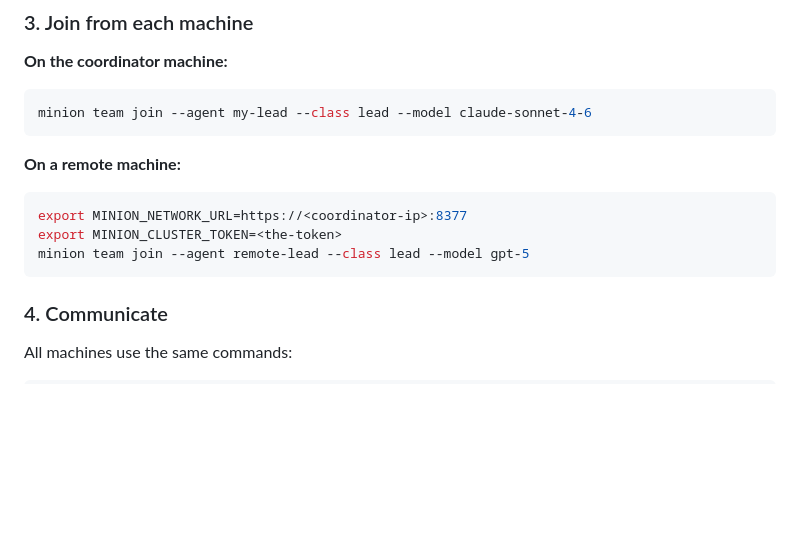
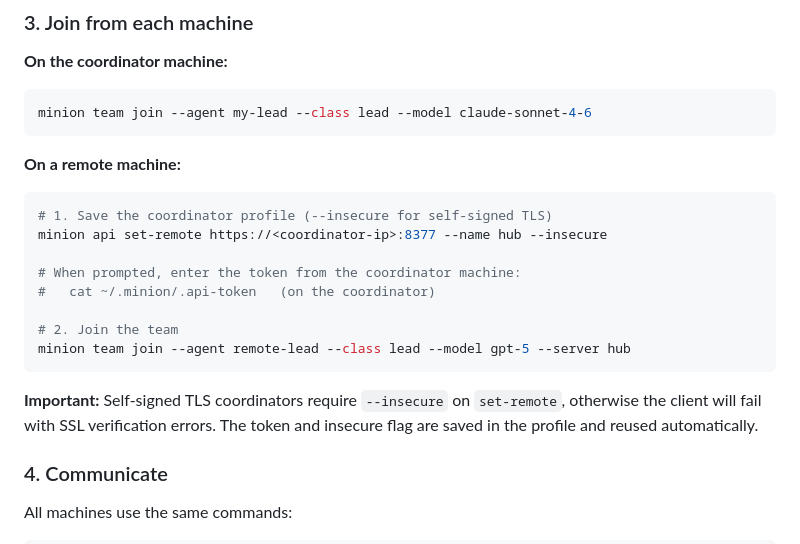
Before and after one commit to ai-janitor/minion-factory, a Markdown page: docs/coordinator.md, the part around one of its changes. Rendered like a GitHub page; blank space fills up the shorter version.

````diff
--- a/docs/coordinator.md
+++ b/docs/coordinator.md
@@ -55,10 +55,17 @@ minion team join --agent my-lead --class lead --model claude-sonnet-4-6
 **On a remote machine:**
 
 ```bash
-export MINION_NETWORK_URL=https://<coordinator-ip>:8377
-export MINION_CLUSTER_TOKEN=<the-token>
-minion team join --agent remote-lead --class lead --model gpt-5
+# 1. Save the coordinator profile (--insecure for self-signed TLS)
+minion api set-remote https://<coordinator-ip>:8377 --name hub --insecure
+
+# When prompted, enter the token from the coordinator machine:
+#   cat ~/.minion/.api-token   (on the coordinator)
+
+# 2. Join the team
+minion team join --agent remote-lead --class lead --model gpt-5 --server hub
 ```
+
+**Important:** Self-signed TLS coordinators require `--insecure` on `set-remote`, otherwise the client will fail with SSL verification errors. The token and insecure flag are saved in the profile and reused automatically.
 
 ### 4. Communicate
 
````
Also changed, not shown: other parts of docs/coordinator.md (+49 -0 lines), README.md (+18 -3 lines).
